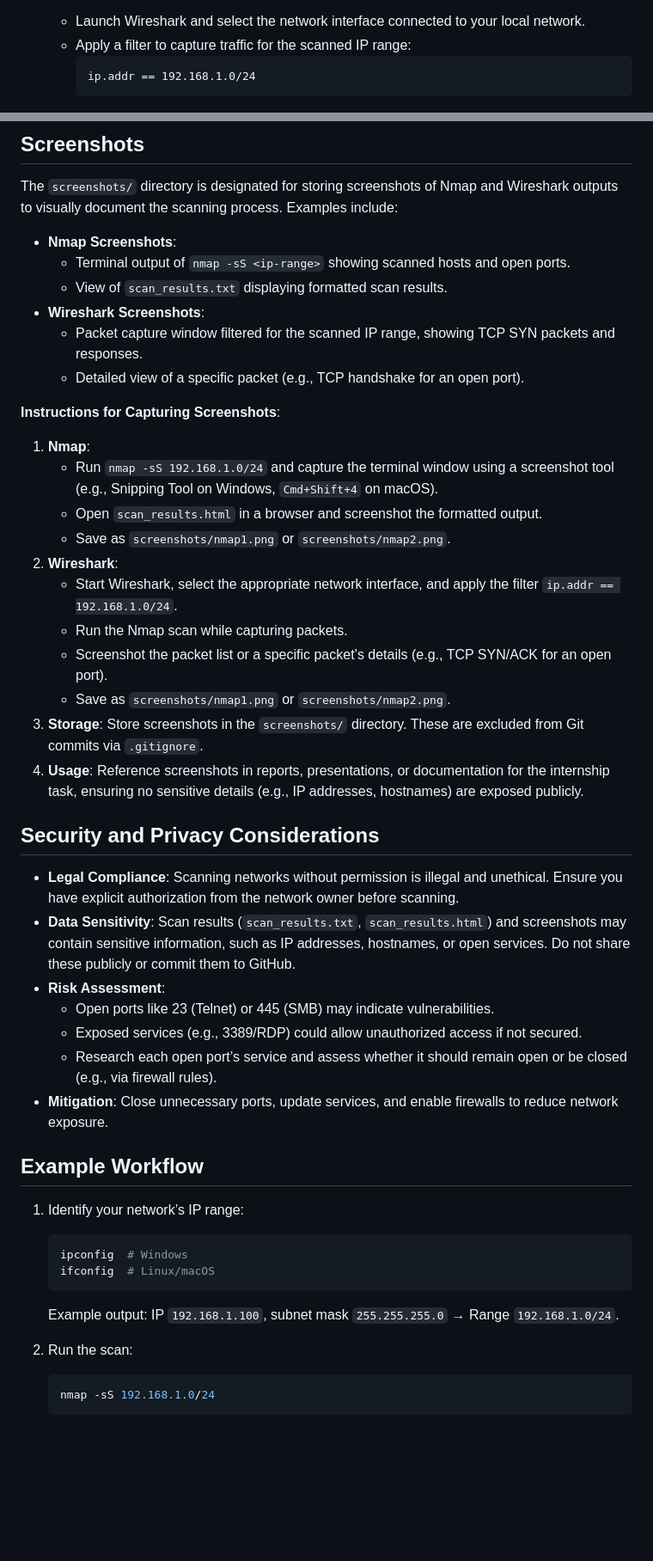
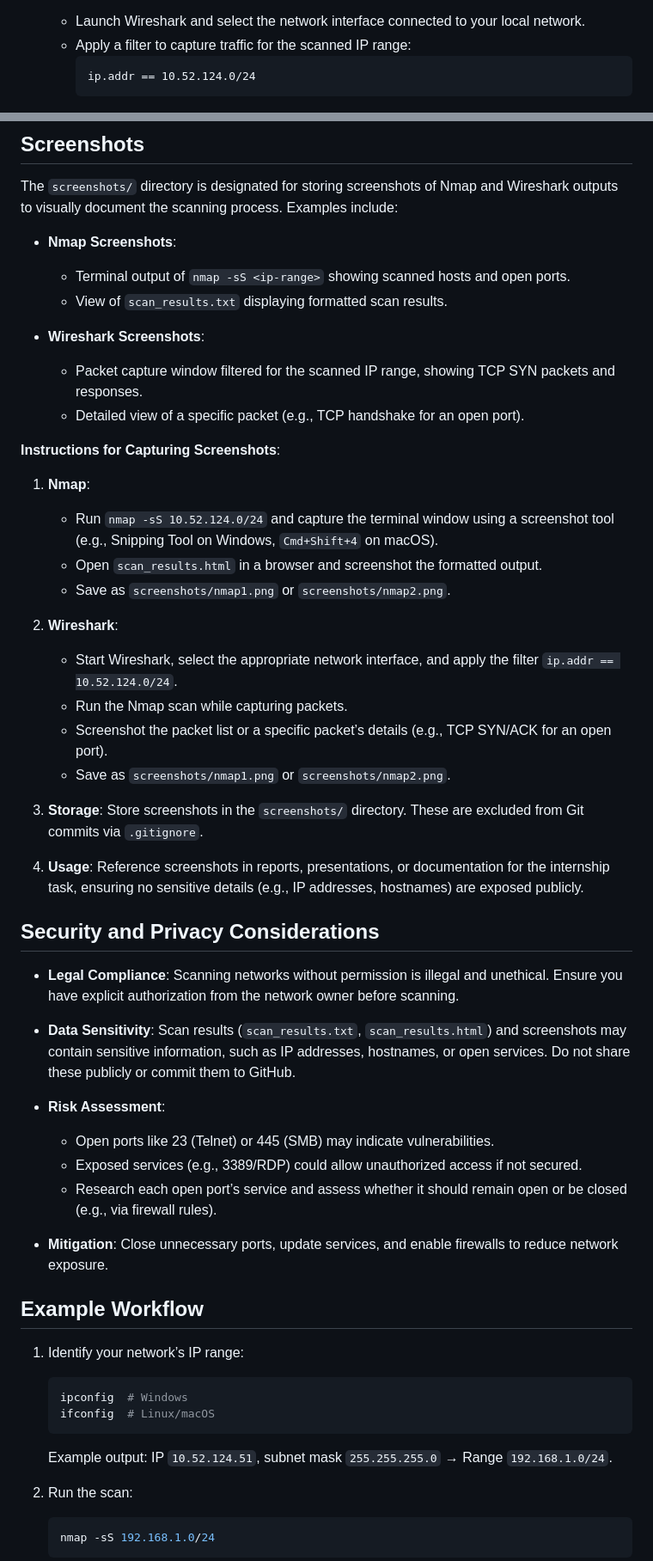
Before and after one commit to nikhilkumar0102/Elevate_Labs-Cyber-Security-Internship, a Markdown page: Task1/README.markdown, 2 parts joined by grey strips. Shown: that part at 86% size. Drawn GitHub-style; blank space fills up the shorter version.

````diff
--- a/Task1/README.markdown
+++ b/Task1/README.markdown
@@ -93,7 +94,7 @@ Follow these steps to perform the network scan and analyze results:
    - Launch Wireshark and select the network interface connected to your local network.
    - Apply a filter to capture traffic for the scanned IP range:
      ```plaintext
-     ip.addr == 192.168.1.0/24
+     ip.addr == 10.52.124.0/24
      ```
      ![NetScan Banner](Screenshot/nmap6.png)
    - Start the packet capture, then run the Nmap scan.
@@ -103,33 +104,40 @@ Follow these steps to perform the network scan and analyze results:
 
 ## Screenshots
 The `screenshots/` directory is designated for storing screenshots of Nmap and Wireshark outputs to visually document the scanning process. Examples include:
+
 - **Nmap Screenshots**:
   - Terminal output of `nmap -sS <ip-range>` showing scanned hosts and open ports.
   - View of `scan_results.txt` displaying formatted scan results.
+
 - **Wireshark Screenshots**:
   - Packet capture window filtered for the scanned IP range, showing TCP SYN packets and responses.
   - Detailed view of a specific packet (e.g., TCP handshake for an open port).
 
 **Instructions for Capturing Screenshots**:
 1. **Nmap**:
-   - Run `nmap -sS 192.168.1.0/24` and capture the terminal window using a screenshot tool (e.g., Snipping Tool on Windows, `Cmd+Shift+4` on macOS).
+   - Run `nmap -sS 10.52.124.0/24` and capture the terminal window using a screenshot tool (e.g., Snipping Tool on Windows, `Cmd+Shift+4` on macOS).
    - Open `scan_results.html` in a browser and screenshot the formatted output.
    - Save as `screenshots/nmap1.png` or `screenshots/nmap2.png`.
+
 2. **Wireshark**:
-   - Start Wireshark, select the appropriate network interface, and apply the filter `ip.addr == 192.168.1.0/24`.
+   - Start Wireshark, select the appropriate network interface, and apply the filter `ip.addr == 10.52.124.0/24`.
    - Run the Nmap scan while capturing packets.
    - Screenshot the packet list or a specific packet’s details (e.g., TCP SYN/ACK for an open port).
    - Save as `screenshots/nmap1.png` or `screenshots/nmap2.png`.
+
 3. **Storage**: Store screenshots in the `screenshots/` directory. These are excluded from Git commits via `.gitignore`.
 4. **Usage**: Reference screenshots in reports, presentations, or documentation for the internship task, ensuring no sensitive details (e.g., IP addresses, hostnames) are exposed publicly.
 
 ## Security and Privacy Considerations
 - **Legal Compliance**: Scanning networks without permission is illegal and unethical. Ensure you have explicit authorization from the network owner before scanning.
+
 - **Data Sensitivity**: Scan results (`scan_results.txt`, `scan_results.html`) and screenshots may contain sensitive information, such as IP addresses, hostnames, or open services. Do not share these publicly or commit them to GitHub.
+
 - **Risk Assessment**:
   - Open ports like 23 (Telnet) or 445 (SMB) may indicate vulnerabilities.
   - Exposed services (e.g., 3389/RDP) could allow unauthorized access if not secured.
   - Research each open port’s service and assess whether it should remain open or be closed (e.g., via firewall rules).
+
 - **Mitigation**: Close unnecessary ports, update services, and enable firewalls to reduce network exposure.
 
 ## Example Workflow
@@ -138,7 +146,7 @@ The `screenshots/` directory is designated for storing screenshots of Nmap and W
    ipconfig  # Windows
    ifconfig  # Linux/macOS
    ```
-   Example output: IP `192.168.1.100`, subnet mask `255.255.255.0` → Range `192.168.1.0/24`.
+   Example output: IP `10.52.124.51`, subnet mask `255.255.255.0` → Range `192.168.1.0/24`.
 
 2. Run the scan:
    ```bash
````
Also changed, not shown: other parts of Task1/README.markdown (+4 -5 lines).
